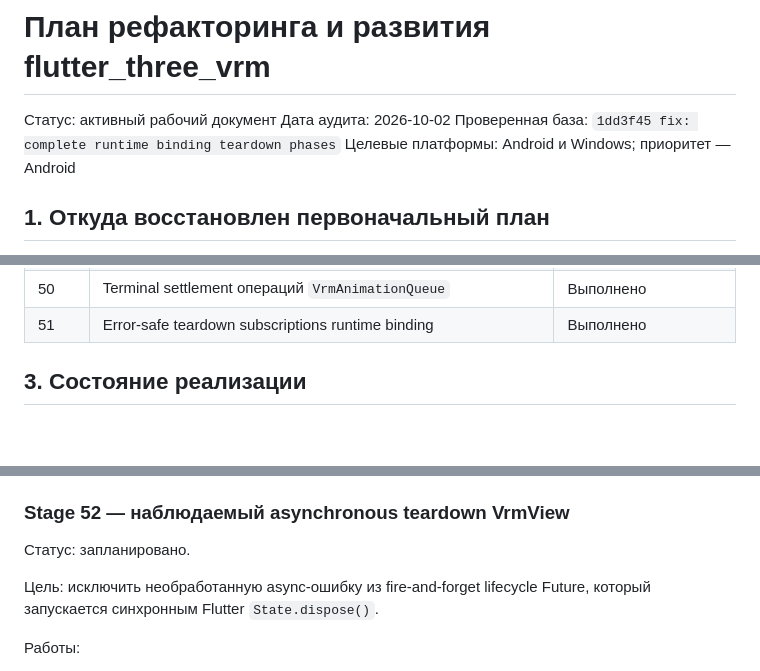
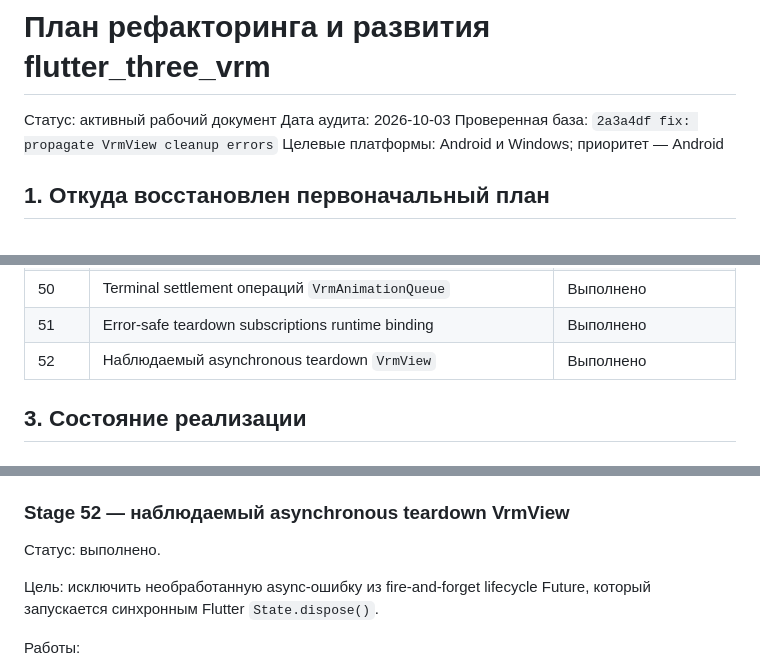
Before and after one commit to Azakrosh/flutter_three_vrm, a Markdown page: docs/ROADMAP.md, 3 parts joined by grey strips. Drawn GitHub-style; blank space fills up the shorter version.

```diff
--- a/docs/ROADMAP.md
+++ b/docs/ROADMAP.md
@@ -1,8 +1,8 @@
 # План рефакторинга и развития flutter_three_vrm
 
 Статус: активный рабочий документ
-Дата аудита: 2026-10-02
-Проверенная база: `1dd3f45 fix: complete runtime binding teardown phases`
+Дата аудита: 2026-10-03
+Проверенная база: `2a3a4df fix: propagate VrmView cleanup errors`
 Целевые платформы: Android и Windows; приоритет — Android
 
 ## 1. Откуда восстановлен первоначальный план
@@ -89,6 +89,7 @@
 | 49 | Унифицированный lifecycle платформенных WebView-адаптеров | Выполнено |
 | 50 | Terminal settlement операций `VrmAnimationQueue` | Выполнено |
 | 51 | Error-safe teardown subscriptions runtime binding | Выполнено |
+| 52 | Наблюдаемый asynchronous teardown `VrmView` | Выполнено |
 
 ## 3. Состояние реализации
 
@@ -1440,7 +1449,7 @@ failure, попытку отмены остальных subscriptions, ошиб
 
 ### Stage 52 — наблюдаемый asynchronous teardown VrmView
 
-Статус: запланировано.
+Статус: выполнено.
 
 Цель: исключить необработанную async-ошибку из fire-and-forget lifecycle Future,
 который запускается синхронным Flutter `State.dispose()`.
```
Also changed, not shown: other parts of docs/ROADMAP.md (+48 -9 lines), docs/STATE_OWNERSHIP.md (+6 -2 lines).
